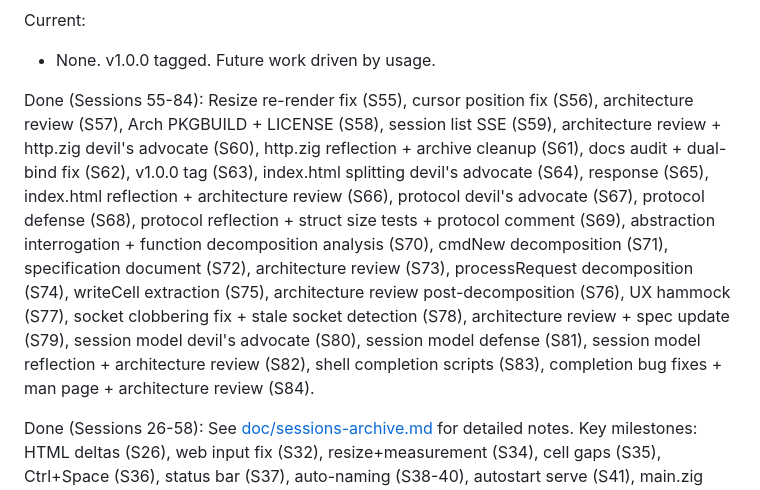
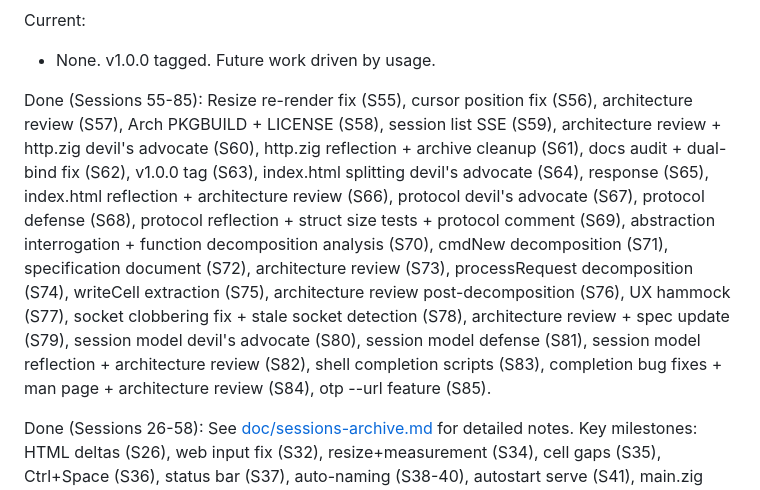
Before and after one commit to psyclyx/vanish, a Markdown page: prompt.md, the part around one of its changes. Drawn GitHub-style.

```diff
--- a/prompt.md
+++ b/prompt.md
@@ -65,7 +65,7 @@ Current:
 
 - None. v1.0.0 tagged. Future work driven by usage.
 
-Done (Sessions 55-84): Resize re-render fix (S55), cursor position fix (S56),
+Done (Sessions 55-85): Resize re-render fix (S55), cursor position fix (S56),
 architecture review (S57), Arch PKGBUILD + LICENSE (S58), session list SSE
 (S59), architecture review + http.zig devil's advocate (S60), http.zig
 reflection + archive cleanup (S61), docs audit + dual-bind fix (S62), v1.0.0 tag
@@ -79,7 +79,8 @@ review post-decomposition (S76), UX hammock (S77), socket clobbering fix +
 stale socket detection (S78), architecture review + spec update (S79), session
 model devil's advocate (S80), session model defense (S81), session model
 reflection + architecture review (S82), shell completion scripts (S83),
-completion bug fixes + man page + architecture review (S84).
+completion bug fixes + man page + architecture review (S84), otp --url feature
+(S85).
 
 Done (Sessions 26-58): See [doc/sessions-archive.md](doc/sessions-archive.md)
 for detailed notes. Key milestones: HTML deltas (S26), web input fix (S32),
```
Also changed, not shown: other parts of prompt.md (+47 -0 lines).
